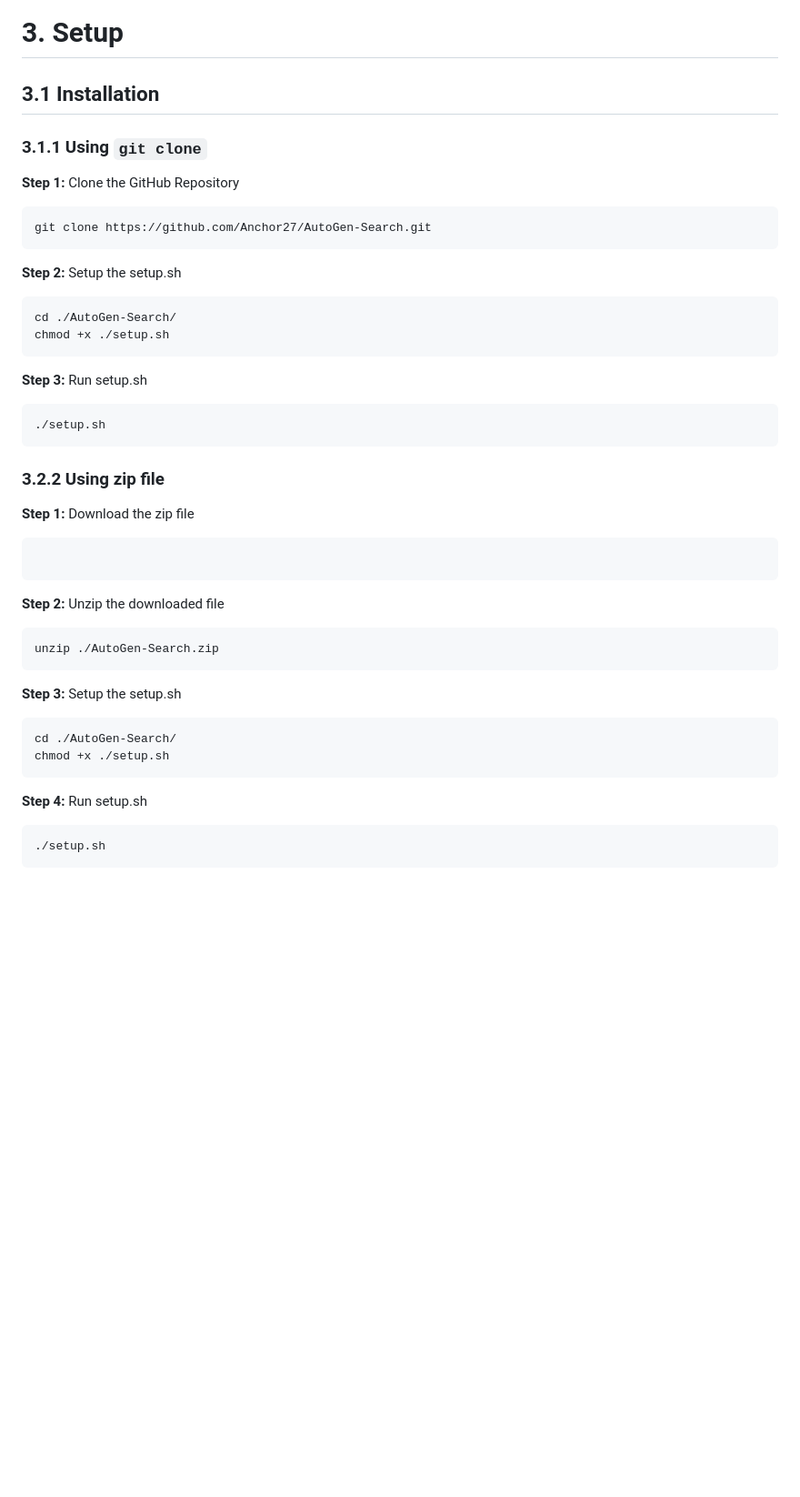
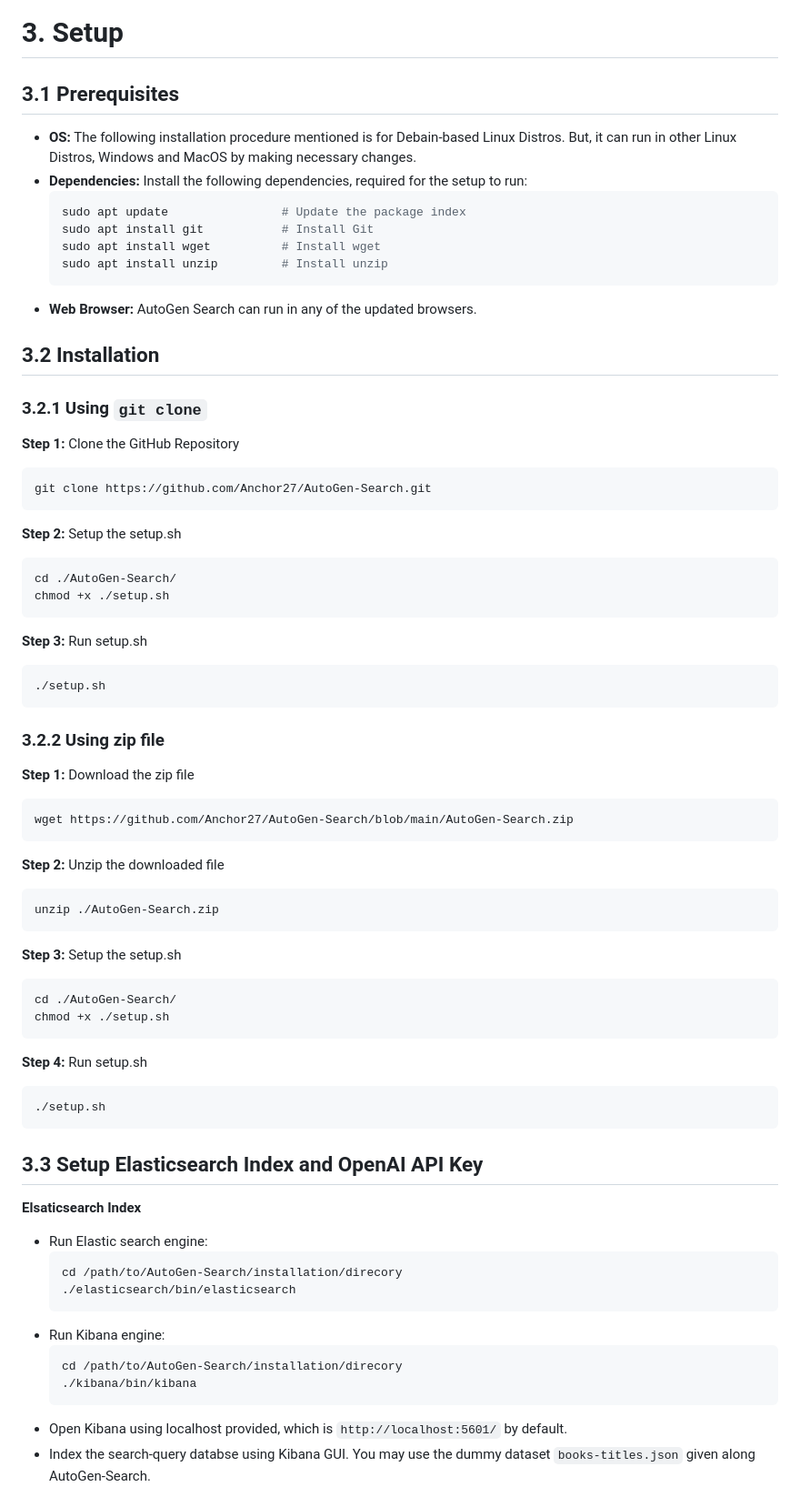
Before and after one commit to Anchor27/AutoGen-Search, a Markdown page: README.md, the part around one of its changes. Shown at 91% size. GitHub-like rendering; blank space fills up the shorter version.

````diff
--- a/README.md
+++ b/README.md
@@ -233,8 +233,22 @@ Key aspects of this component include:
 - **Custom Prompt:** The prompt is designed to ensure that the LLM produces a clear, focused summary tailored to the user's query.
 
 # 3. Setup
-## 3.1 Installation
-### 3.1.1 Using `git clone`
+## 3.1 Prerequisites
+- **OS:** The following installation procedure mentioned is for Debain-based Linux Distros. But, it can run in other Linux Distros, Windows and MacOS by making necessary changes.
+- **Dependencies:** Install the following dependencies, required for the setup to run:
+  ```bash
+  sudo apt update                # Update the package index
+  sudo apt install git           # Install Git
+  sudo apt install wget          # Install wget
+  sudo apt install unzip         # Install unzip
+  ```
+- **Web Browser:** AutoGen Search can run in any of the updated browsers.
+
+
+## 3.2 Installation
+
+
+### 3.2.1 Using `git clone`
 **Step 1:** Clone the GitHub Repository
 ```bash
 git clone https://github.com/Anchor27/AutoGen-Search.git
@@ -249,10 +263,11 @@ chmod +x ./setup.sh
 ./setup.sh
 ```
 
+
 ### 3.2.2 Using zip file
 **Step 1:** Download the zip file
 ```bash
-
+wget https://github.com/Anchor27/AutoGen-Search/blob/main/AutoGen-Search.zip
 ```
 **Step 2:** Unzip the downloaded file
 ```bash
@@ -267,3 +282,21 @@ chmod +x ./setup.sh
 ```bash
 ./setup.sh
 ```
+
+
+## 3.3 Setup Elasticsearch Index and OpenAI API Key
+**Elsaticsearch Index**
+- Run Elastic search engine:
+  ```bash
+  cd /path/to/AutoGen-Search/installation/direcory
+  ./elasticsearch/bin/elasticsearch
+  ```
+- Run Kibana engine:
+  ```bash
+  cd /path/to/AutoGen-Search/installation/direcory
+  ./kibana/bin/kibana
+  ```
+- Open Kibana using localhost provided, which is `http://localhost:5601/` by default.
+- Index the search-query databse using Kibana GUI. You may use the dummy dataset `books-titles.json` given along AutoGen-Search.
+
+
````
Also changed, not shown: other parts of README.md (+16 -0 lines).
